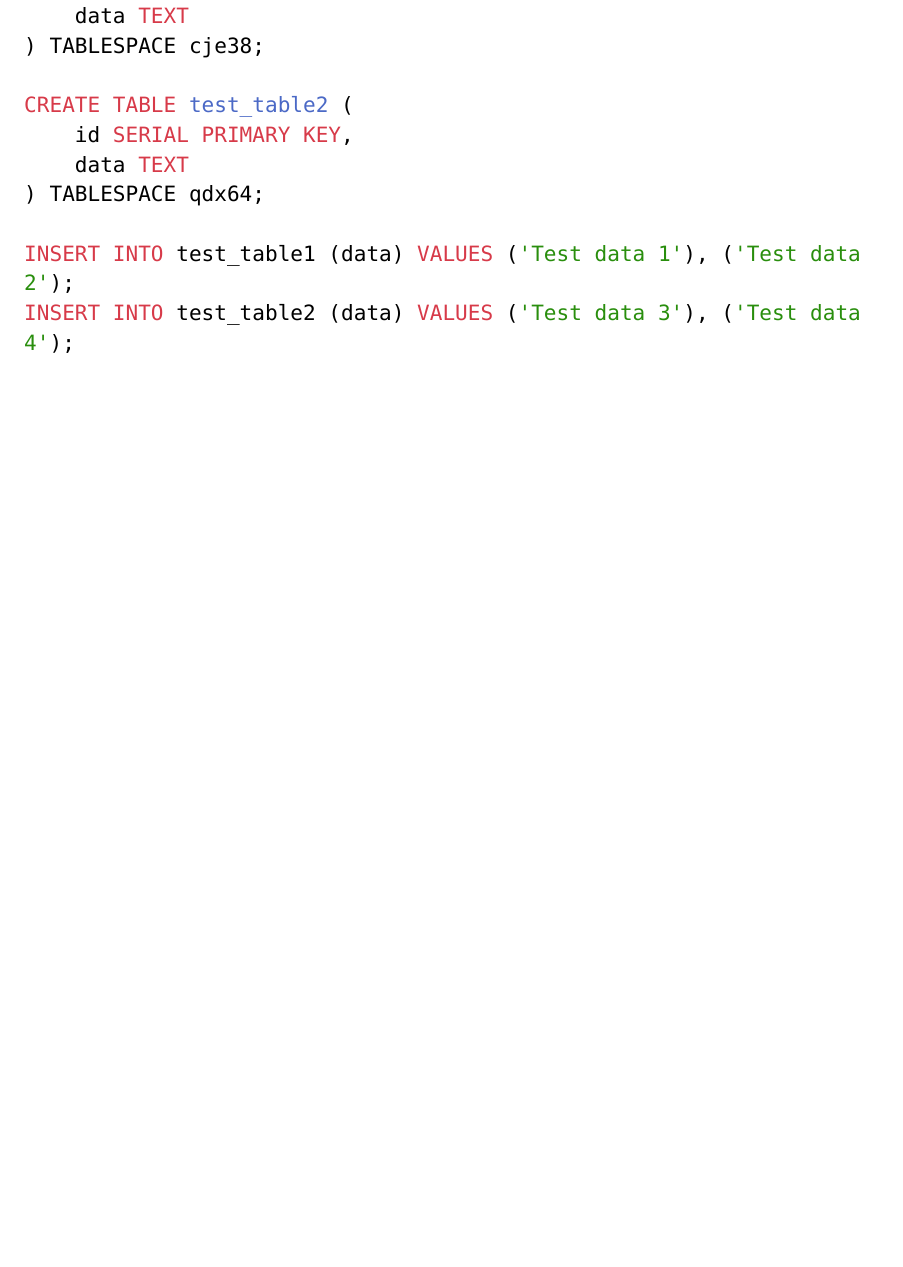
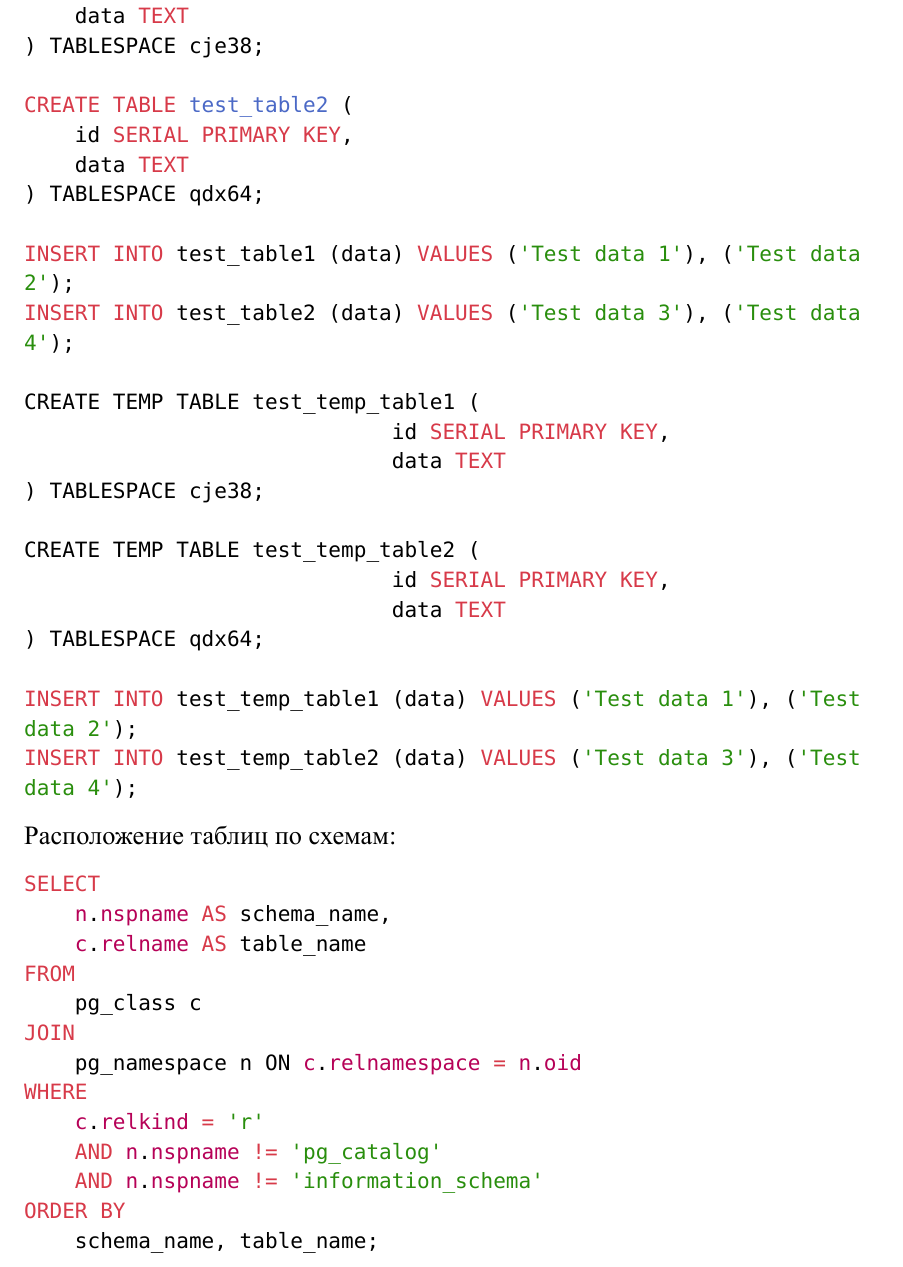
Before and after one commit to Azat2202/RSHD_lab2, a Typst document (otchet.typ): part of page 11 of 14 before the commit and part of page 11 of 15 after it, cut so that both start at the same text, the shorter picture padded with empty space. The pictures show the PDF file otchet.pdf that the author committed with the source.

Commit message:
fix temp

````diff
--- a/otchet.typ
+++ b/otchet.typ
@@ -374,7 +374,38 @@ CREATE TABLE test_table2 (
 
 INSERT INTO test_table1 (data) VALUES ('Test data 1'), ('Test data 2');
 INSERT INTO test_table2 (data) VALUES ('Test data 3'), ('Test data 4');
+
+CREATE TEMP TABLE test_temp_table1 (
+                             id SERIAL PRIMARY KEY,
+                             data TEXT
+) TABLESPACE cje38;
+
+CREATE TEMP TABLE test_temp_table2 (
+                             id SERIAL PRIMARY KEY,
+                             data TEXT
+) TABLESPACE qdx64;
+
+INSERT INTO test_temp_table1 (data) VALUES ('Test data 1'), ('Test data 2');
+INSERT INTO test_temp_table2 (data) VALUES ('Test data 3'), ('Test data 4');
 ```
+Расположение таблиц по схемам:
+```sql
+SELECT
+    n.nspname AS schema_name,
+    c.relname AS table_name
+FROM
+    pg_class c
+JOIN
+    pg_namespace n ON c.relnamespace = n.oid
+WHERE
+    c.relkind = 'r'
+    AND n.nspname != 'pg_catalog'
+    AND n.nspname != 'information_schema'
+ORDER BY
+    schema_name, table_name;
+```
+#image("imgs/img_6.png")
+
 - Вывести список всех табличных пространств кластера и содержащиеся в них объекты
 Список табличных простарнств:
 ```sql
````
Also changed, not shown: imgs/img_4.png, imgs/img_6.png (added), imgs/img_7.png (added), imgs/img_8.png (added), otchet.pdf, otchet.typ (5 more changed lines), 1 other file.
